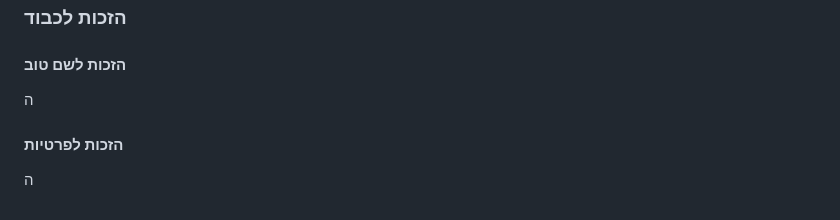
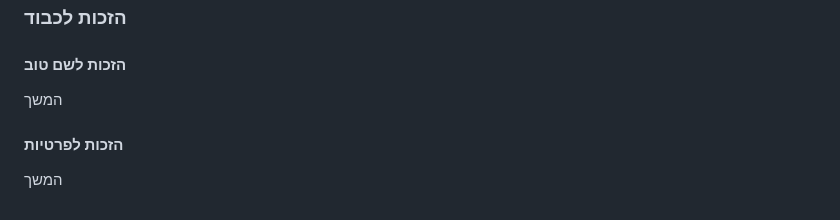
Before and after one commit to Shakedkod/Shakedkod, a Markdown page: 00 - School/אזרחות/מהי דמוקרטיה.md, the part around the change. GitHub-like rendering.

Commit message:
vault backup: 2024-09-22 11:31:39
Affected files:
00 - School/אזרחות/מהי דמוקרטיה.md

```diff
--- a/00 - School/אזרחות/מהי דמוקרטיה.md
+++ b/00 - School/אזרחות/מהי דמוקרטיה.md
@@ -60,6 +60,6 @@
 
 ### הזכות לכבוד
 #### הזכות לשם טוב
-ה
+המשך
 #### הזכות לפרטיות
-ה
+המשך
```
